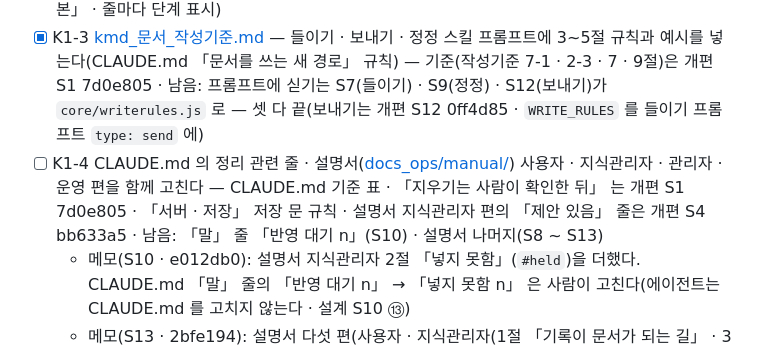
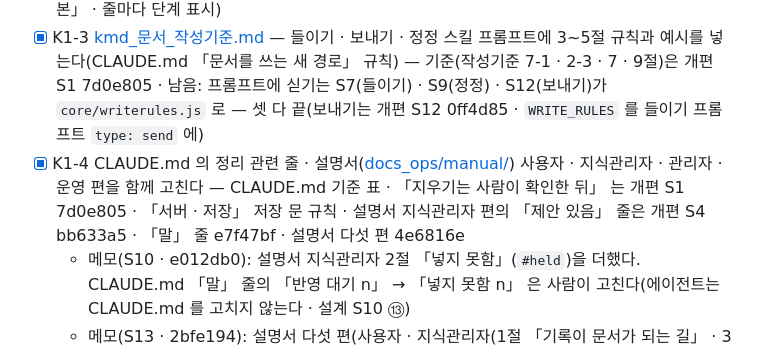
Before and after one commit to kjsa7412/kmd, a Markdown page: docs/품질개선/KMD_개편_TODO.md, the part around the change. GitHub-like rendering.

Commit message:
개편 끝: TODO 표시 — K1-4 [x](e7f47bf · 4e6816e)
Co-Authored-By: Claude Opus 5.5 <noreply@anthropic.com>

```diff
--- a/docs/품질개선/KMD_개편_TODO.md
+++ b/docs/품질개선/KMD_개편_TODO.md
@@ -63,7 +63,7 @@
 - [x] K1-1 [kmd_서비스_전체.md](../../docs_ops/kmd_서비스_전체.md) 1 · 3 · 6절을 「기록 → 정리 → 문서」에서 「채널마다 기록 + 문서 한 번에」로 고친다 · 용어집에서 「정리」를 「들이기」(쓴 사람이 없는 원천)와 「문서 다듬기」로 나눈다 · 「반영 대기 n」 → 「넣지 못함 n」(K8) — 개편 S1 7d0e805(새 흐름 줄마다 들어가는 단계 표시 · 단계마다 그 표시를 지금 말로)
 - [x] K1-2 [kmd_권한_모델.md](../kmd_권한_모델.md) 7절을 「제안」에서 **모든 채널의 기본 저장**으로 넓힌다 · 쓰기 자리 값 바꿈의 「확인 대기」 를 「바로 넣기 · 이력만」 으로(K-D13) · 정정 기록 · 들이기 일감 · 넣지 못함 처리의 자리 판정을 더한다 — 개편 S1 7d0e805(7절 「저장(기록 + 조각 한 번에) · 모든 채널의 기본」 · 줄마다 단계 표시)
 - [x] K1-3 [kmd_문서_작성기준.md](../kmd_문서_작성기준.md) — 들이기 · 보내기 · 정정 스킬 프롬프트에 3~5절 규칙과 예시를 넣는다(CLAUDE.md 「문서를 쓰는 새 경로」 규칙) — 기준(작성기준 7-1 · 2-3 · 7 · 9절)은 개편 S1 7d0e805 · 남음: 프롬프트에 싣기는 S7(들이기) · S9(정정) · S12(보내기)가 `core/writerules.js` 로 — 셋 다 끝(보내기는 개편 S12 0ff4d85 · `WRITE_RULES` 를 들이기 프롬프트 `type: send` 에)
-- [ ] K1-4 CLAUDE.md 의 정리 관련 줄 · 설명서([docs_ops/manual/](../../docs_ops/manual/)) 사용자 · 지식관리자 · 관리자 · 운영 편을 함께 고친다 — CLAUDE.md 기준 표 · 「지우기는 사람이 확인한 뒤」 는 개편 S1 7d0e805 · 「서버 · 저장」 저장 문 규칙 · 설명서 지식관리자 편의 「제안 있음」 줄은 개편 S4 bb633a5 · 남음: 「말」 줄 「반영 대기 n」(S10) · 설명서 나머지(S8 ~ S13)
+- [x] K1-4 CLAUDE.md 의 정리 관련 줄 · 설명서([docs_ops/manual/](../../docs_ops/manual/)) 사용자 · 지식관리자 · 관리자 · 운영 편을 함께 고친다 — CLAUDE.md 기준 표 · 「지우기는 사람이 확인한 뒤」 는 개편 S1 7d0e805 · 「서버 · 저장」 저장 문 규칙 · 설명서 지식관리자 편의 「제안 있음」 줄은 개편 S4 bb633a5 · 「말」 줄 e7f47bf · 설명서 다섯 편 4e6816e
   - 메모(S10 · e012db0): 설명서 지식관리자 2절 「넣지 못함」(`#held`)을 더했다. CLAUDE.md 「말」 줄의 「반영 대기 n」 → 「넣지 못함 n」 은 사람이 고친다(에이전트는 CLAUDE.md 를 고치지 않는다 · 설계 S10 ⑬)
   - 메모(S13 · 2bfe194): 설명서 다섯 편(사용자 · 지식관리자(1절 「기록이 문서가 되는 길」 · 3절 「문서 다듬기 · Claude 에 보내지 않음」 · 옛 `#tidy` · `#mode` 걷음 · 그림 t-held.png) · 관리자 · 운영 · 개인)의 정리 줄은 끝. 남은 것은 CLAUDE.md 「말」 줄(「반영 대기 n」 → 「넣지 못함 n」 · 「팀 일꾼」) 하나 — 사람이 고친다(설계 S10 ⑬ · S13 ⑯)
 
```
